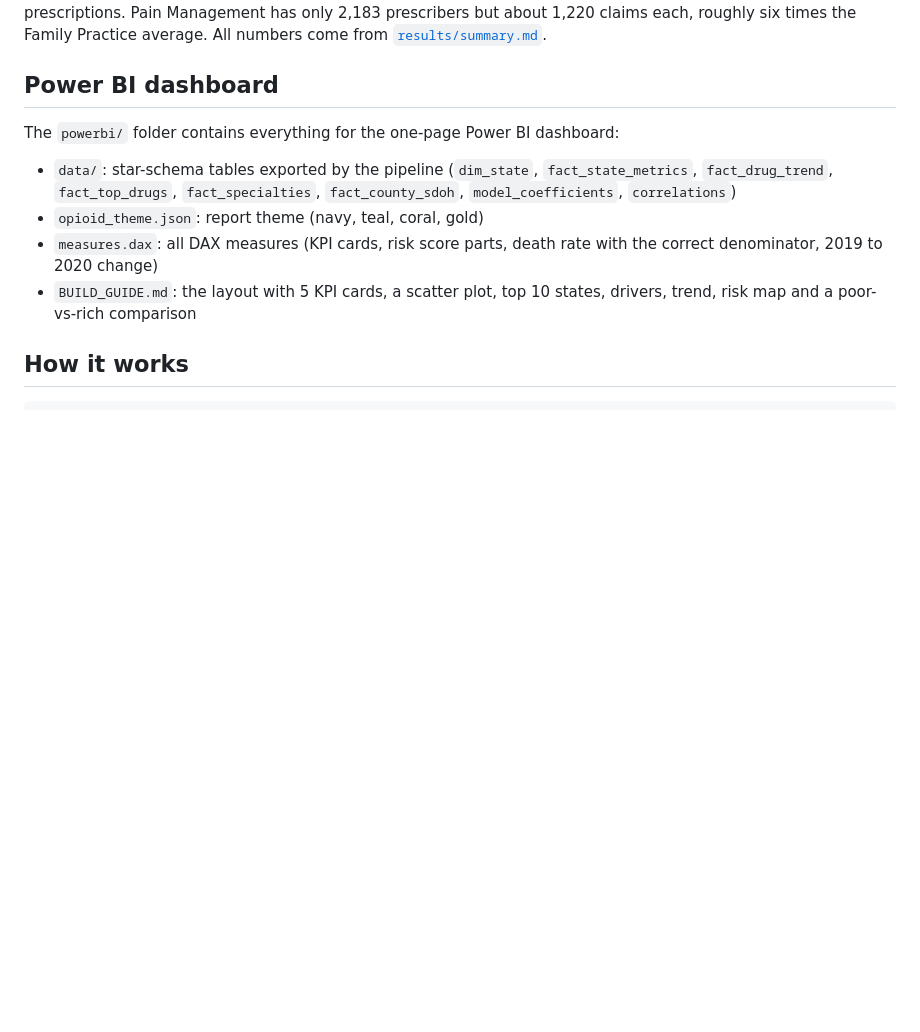
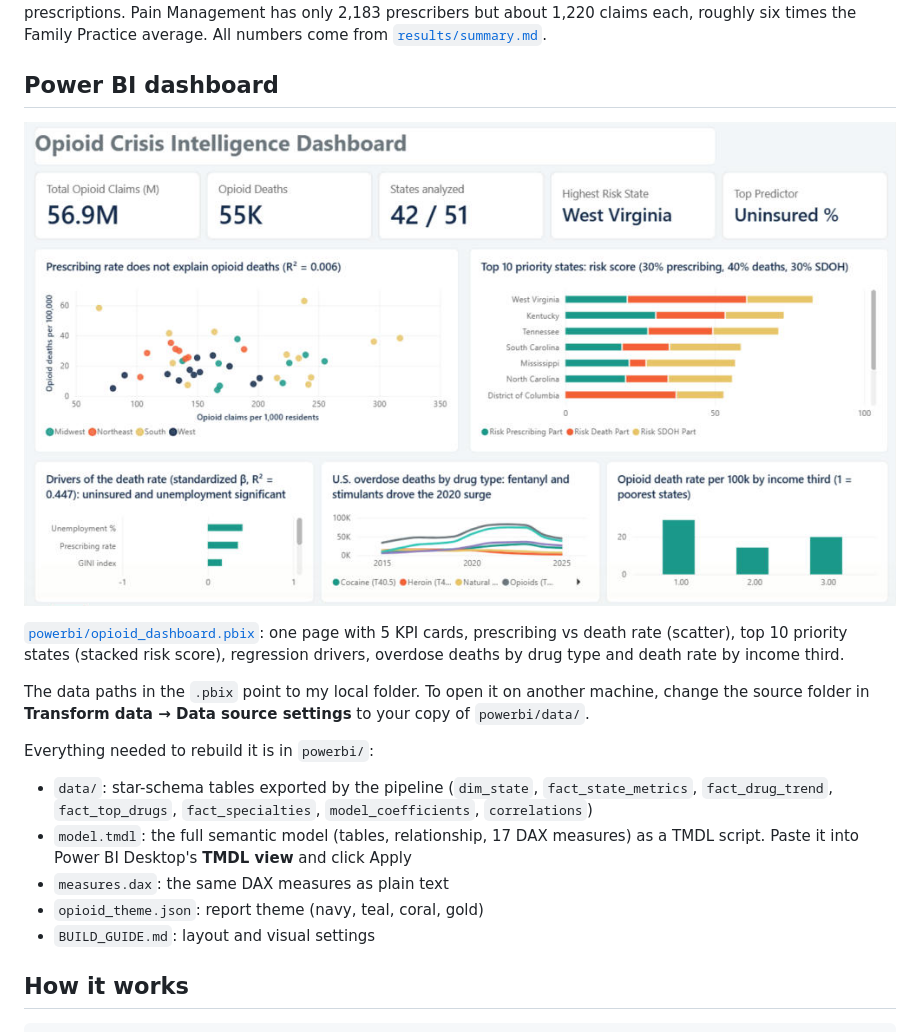
Before and after one commit to YajuvendraDhadhal/opioid-crisis-dashboard, a Markdown page: README.md, the part around the change. Rendered like a GitHub page; pictures changed too: docs/powerbi_dashboard.png (added); blank space fills up the shorter version.

Commit message:
Add Power BI dashboard (.pbix), screenshot and TMDL model script

```diff
--- a/README.md
+++ b/README.md
@@ -37,12 +37,19 @@ Family Practice (13.0M claims), Internal Medicine (10.0M) and Nurse Practitioner
 
 ## Power BI dashboard
 
-The `powerbi/` folder contains everything for the one-page Power BI dashboard:
+![Power BI dashboard](docs/powerbi_dashboard.png)
 
-- `data/`: star-schema tables exported by the pipeline (`dim_state`, `fact_state_metrics`, `fact_drug_trend`, `fact_top_drugs`, `fact_specialties`, `fact_county_sdoh`, `model_coefficients`, `correlations`)
+[`powerbi/opioid_dashboard.pbix`](powerbi/opioid_dashboard.pbix): one page with 5 KPI cards, prescribing vs death rate (scatter), top 10 priority states (stacked risk score), regression drivers, overdose deaths by drug type and death rate by income third.
+
+The data paths in the `.pbix` point to my local folder. To open it on another machine, change the source folder in **Transform data → Data source settings** to your copy of `powerbi/data/`.
+
+Everything needed to rebuild it is in `powerbi/`:
+
+- `data/`: star-schema tables exported by the pipeline (`dim_state`, `fact_state_metrics`, `fact_drug_trend`, `fact_top_drugs`, `fact_specialties`, `model_coefficients`, `correlations`)
+- `model.tmdl`: the full semantic model (tables, relationship, 17 DAX measures) as a TMDL script. Paste it into Power BI Desktop's **TMDL view** and click Apply
+- `measures.dax`: the same DAX measures as plain text
 - `opioid_theme.json`: report theme (navy, teal, coral, gold)
-- `measures.dax`: all DAX measures (KPI cards, risk score parts, death rate with the correct denominator, 2019 to 2020 change)
-- `BUILD_GUIDE.md`: the layout with 5 KPI cards, a scatter plot, top 10 states, drivers, trend, risk map and a poor-vs-rich comparison
+- `BUILD_GUIDE.md`: layout and visual settings
 
 ## How it works
 
```
Also changed, not shown: powerbi/BUILD_GUIDE.md (+1 -1 lines), 3 other files.
